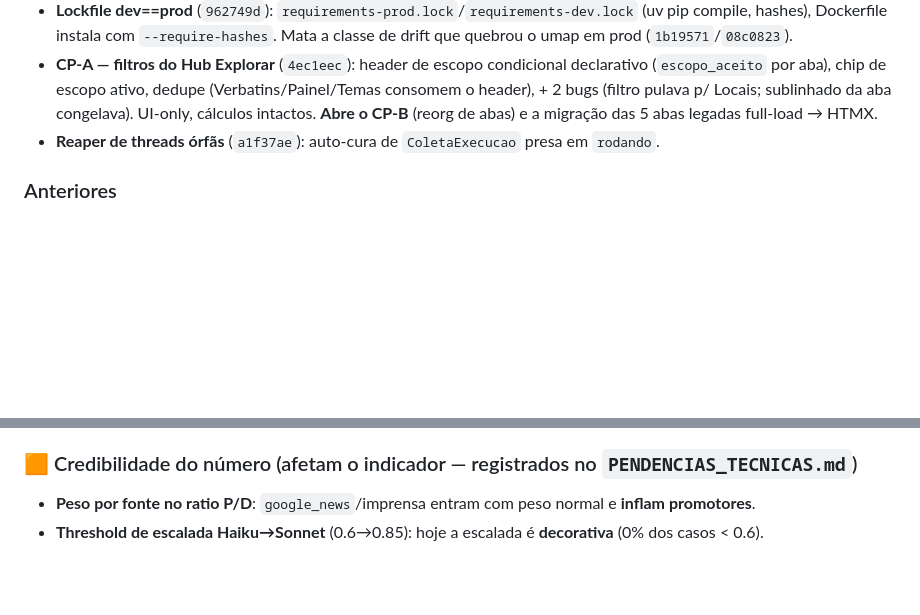
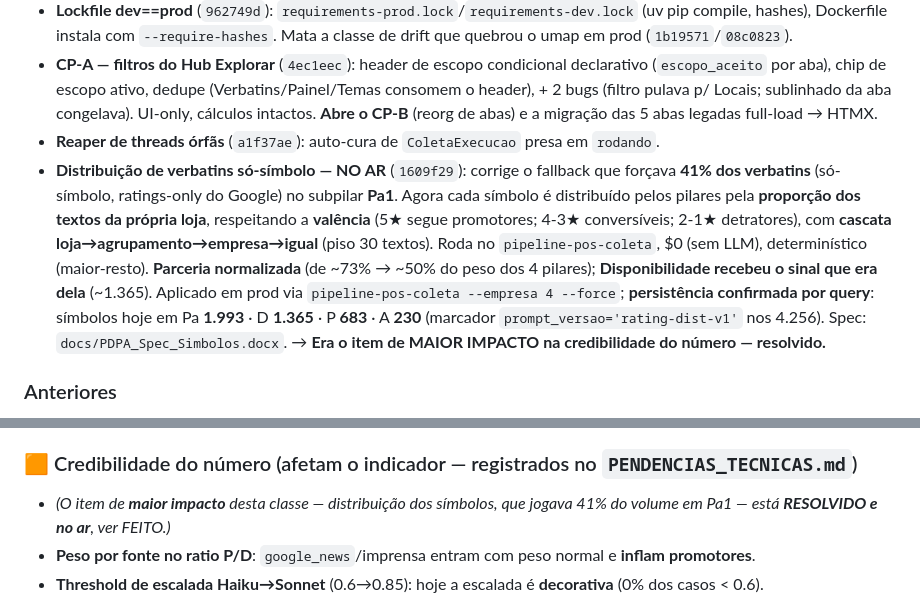
Before and after one commit to adaquinosud/pdpa-v3, a Markdown page: docs/ESTADO_ATUAL.md, 2 parts joined by grey strips. GitHub-like rendering; blank space fills up the shorter version.

```diff
--- a/docs/ESTADO_ATUAL.md
+++ b/docs/ESTADO_ATUAL.md
@@ -31,6 +31,7 @@ a1f37ae CP reaper-orfas: auto-cura ColetaExecucao órfã presa em 'rodando'
 - **Lockfile dev==prod** (`962749d`): `requirements-prod.lock`/`requirements-dev.lock` (uv pip compile, hashes), Dockerfile instala com `--require-hashes`. Mata a classe de drift que quebrou o umap em prod (`1b19571`/`08c0823`).
 - **CP-A — filtros do Hub Explorar** (`4ec1eec`): header de escopo condicional declarativo (`escopo_aceito` por aba), chip de escopo ativo, dedupe (Verbatins/Painel/Temas consomem o header), + 2 bugs (filtro pulava p/ Locais; sublinhado da aba congelava). UI-only, cálculos intactos. **Abre o CP-B** (reorg de abas) e a migração das 5 abas legadas full-load → HTMX.
 - **Reaper de threads órfãs** (`a1f37ae`): auto-cura de `ColetaExecucao` presa em `rodando`.
+- **Distribuição de verbatins só-símbolo — NO AR** (`1609f29`): corrige o fallback que forçava **41% dos verbatins** (só-símbolo, ratings-only do Google) no subpilar **Pa1**. Agora cada símbolo é distribuído pelos pilares pela **proporção dos textos da própria loja**, respeitando a **valência** (5★ segue promotores; 4-3★ conversíveis; 2-1★ detratores), com **cascata loja→agrupamento→empresa→igual** (piso 30 textos). Roda no `pipeline-pos-coleta`, $0 (sem LLM), determinístico (maior-resto). **Parceria normalizada** (de ~73% → ~50% do peso dos 4 pilares); **Disponibilidade recebeu o sinal que era dela** (~1.365). Aplicado em prod via `pipeline-pos-coleta --empresa 4 --force`; **persistência confirmada por query**: símbolos hoje em Pa **1.993** · D **1.365** · P **683** · A **230** (marcador `prompt_versao='rating-dist-v1'` nos 4.256). Spec: `docs/PDPA_Spec_Simbolos.docx`. → **Era o item de MAIOR IMPACTO na credibilidade do número — resolvido.**
 
 ### Anteriores
 - **Reagrupamento por ramo — VALIDADO** (locadoras herdam de locadoras; herança de escopo coerente). *Operação de dados/agrupamento, sem commit de código.*
@@ -70,6 +71,7 @@ A ordem completa pré-produção (Postgres/Alembic, blockers de deploy gunicorn+
 - *(Reaper de threads órfãs e `.gitignore`: **RESOLVIDOS**.)*
 
 ### 🟧 Credibilidade do número (afetam o indicador — registrados no `PENDENCIAS_TECNICAS.md`)
+- *(O item de **maior impacto** desta classe — distribuição dos símbolos, que jogava 41% do volume em Pa1 — está **RESOLVIDO e no ar**, ver FEITO.)*
 - **Peso por fonte no ratio P/D**: `google_news`/imprensa entram com peso normal e **inflam promotores**.
 - **Threshold de escalada Haiku→Sonnet** (0.6→0.85): hoje a escalada é **decorativa** (0% dos casos < 0.6).
 
```
Also changed, not shown: docs/PENDENCIAS_TECNICAS.md (+17 -0 lines).
